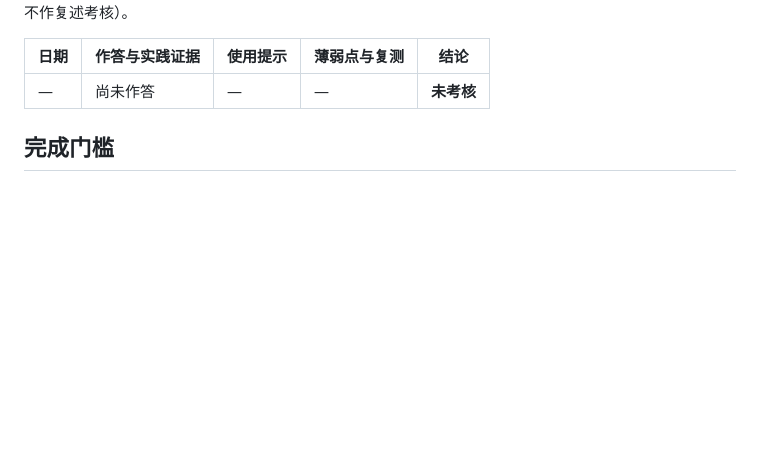
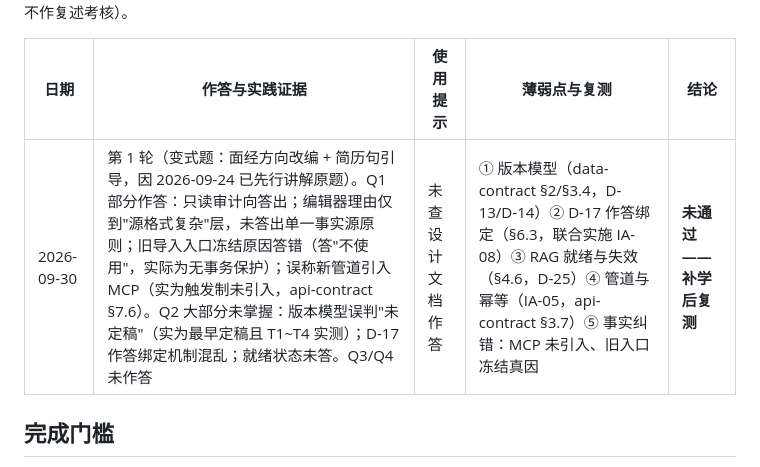
Before and after one commit to tiankai-333/master408v2, a Markdown page: specs/2026-09-23-admin-redesign/validation.md, the part around the change. Drawn GitHub-style; blank space fills up the shorter version.

Commit message:
docs(admin-redesign): 补记 2026-09-30 自我考核第 1 轮结果（未通过，列薄弱点待复测）
Co-Authored-By: Claude <noreply@anthropic.com>

```diff
--- a/specs/2026-09-23-admin-redesign/validation.md
+++ b/specs/2026-09-23-admin-redesign/validation.md
@@ -48,7 +48,7 @@
 
 | 日期 | 作答与实践证据 | 使用提示 | 薄弱点与复测 | 结论 |
 | --- | --- | --- | --- | --- |
-| — | 尚未作答 | — | — | **未考核** |
+| 2026-09-30 | 第 1 轮（变式题：面经方向改编 + 简历句引导，因 2026-09-24 已先行讲解原题）。Q1 部分作答：只读审计向答出；编辑器理由仅到"源格式复杂"层，未答出单一事实源原则；旧导入入口冻结原因答错（答"不使用"，实际为无事务保护）；误称新管道引入 MCP（实为触发制未引入，api-contract §7.6）。Q2 大部分未掌握：版本模型误判"未定稿"（实为最早定稿且 T1~T4 实测）；D-17 作答绑定机制混乱；就绪状态未答。Q3/Q4 未作答 | 未查设计文档作答 | ① 版本模型（data-contract §2/§3.4，D-13/D-14）② D-17 作答绑定（§6.3，联合实施 IA-08）③ RAG 就绪与失效（§4.6，D-25）④ 管道与幂等（IA-05，api-contract §3.7）⑤ 事实纠错：MCP 未引入、旧入口冻结真因 | **未通过——补学后复测** |
 
 ## 完成门槛
 
```
